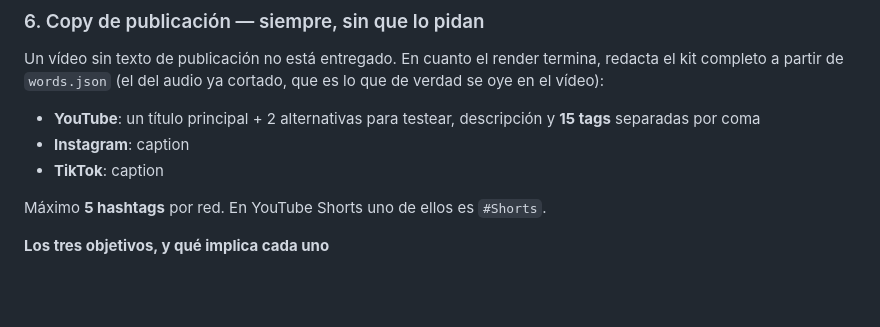
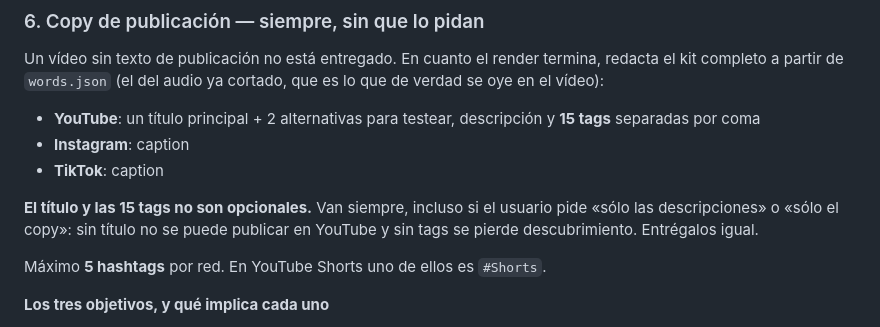
Before and after one commit to pedrovelasquez9/fragua, a Markdown page: skills/fragua/SKILL.md, the part around the change. Drawn GitHub-style; blank space fills up the shorter version.

Commit message:
docs: el título y las 15 tags nunca son opcionales
Aunque el usuario pida "sólo las descripciones": sin título no se puede publicar
en YouTube y sin tags se pierde descubrimiento.

Co-Authored-By: Claude Opus 5 <noreply@anthropic.com>

```diff
--- a/skills/fragua/SKILL.md
+++ b/skills/fragua/SKILL.md
@@ -302,6 +302,10 @@ cortado, que es lo que de verdad se oye en el vídeo):
 - **Instagram**: caption
 - **TikTok**: caption
 
+**El título y las 15 tags no son opcionales.** Van siempre, incluso si el
+usuario pide «sólo las descripciones» o «sólo el copy»: sin título no se puede
+publicar en YouTube y sin tags se pierde descubrimiento. Entrégalos igual.
+
 Máximo **5 hashtags** por red. En YouTube Shorts uno de ellos es `#Shorts`.
 
 **Los tres objetivos, y qué implica cada uno**
```
